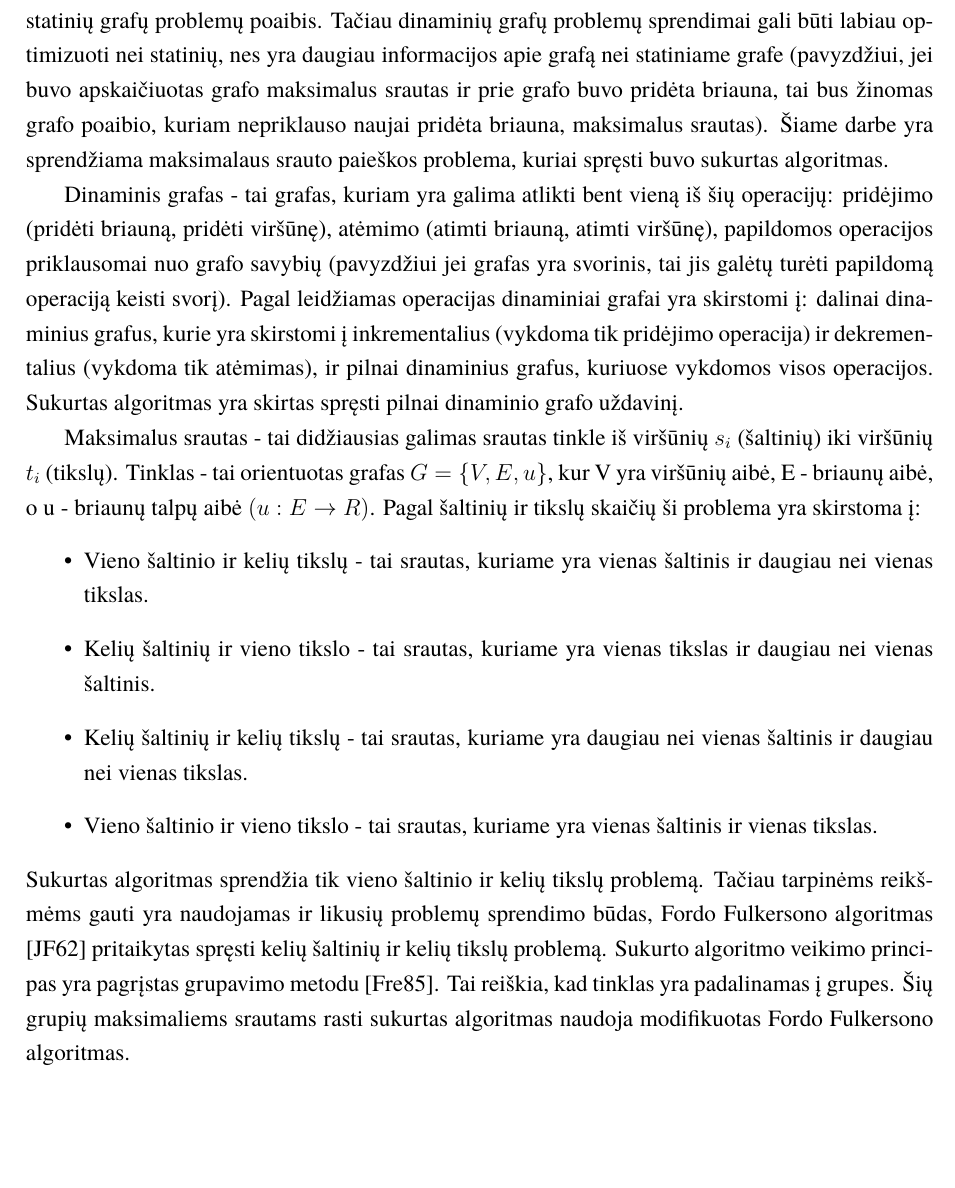
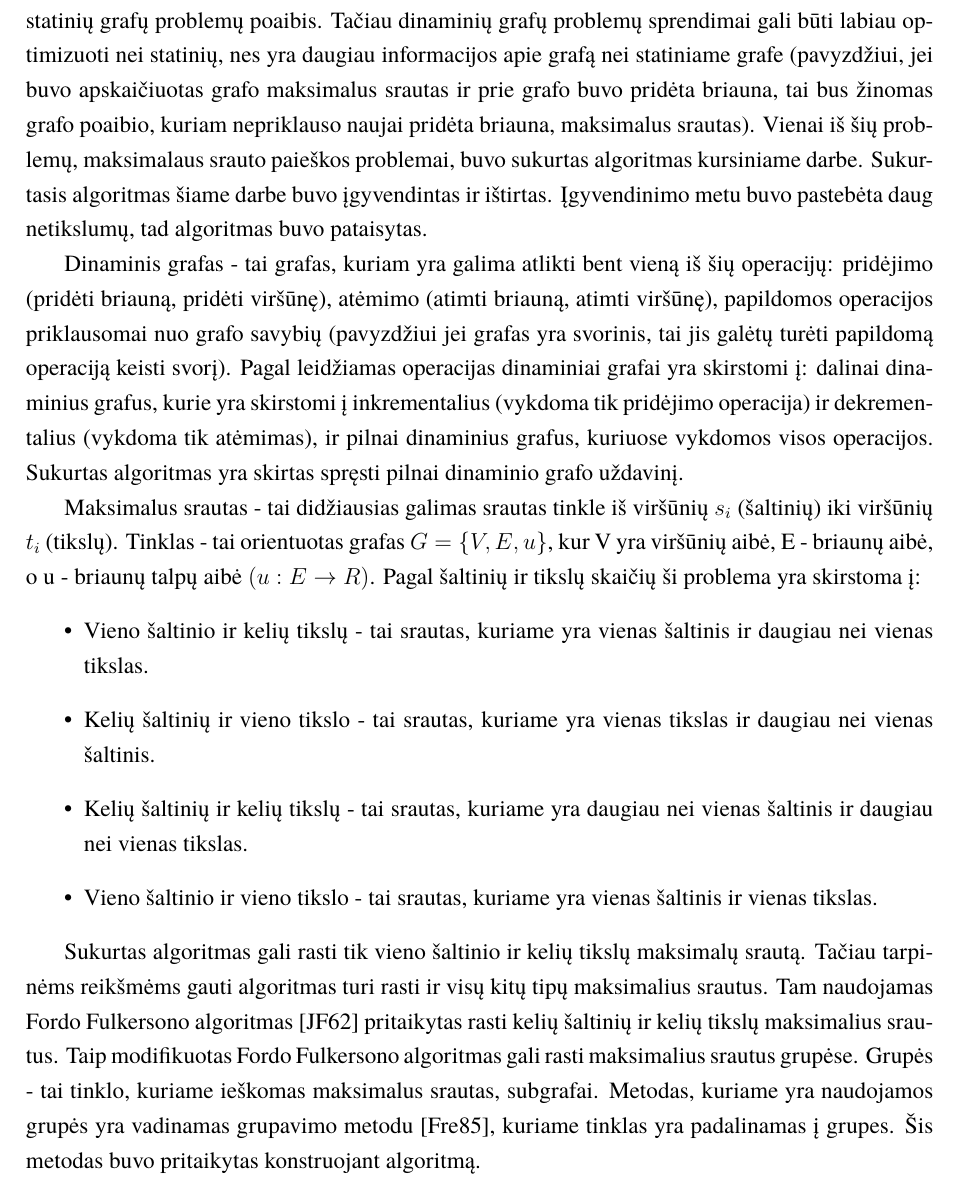
Before and after one commit to AleksasVaitulevicius/bachelors, a LaTeX document (latex/bakalaurinis.tex, which reads latex/ivadas.tex): part of page 7 of 23, cut so that both start at the same text, the shorter picture padded with empty space. Compiled offline with XeLaTeX; a missing font is replaced by an installed copy or a similar font.

Commit message:
introduction updated

```diff
--- a/latex/ivadas.tex
+++ b/latex/ivadas.tex
@@ -1,4 +1,4 @@
-Paskutiniuose dviejuose dešimtmečiuose yra plačiai domimasi algoritmais skirtais spręsti įvairias problemas dinaminiuose grafuose. Šių problemų sprendimai optimizuoja tokias sritis kaip: komunikacijos tinklus, VLSI kūrimą, kompiuterinę grafiką \cite{DynamicGraphs, DGA} Šios problemos yra statinių grafų problemų poaibis. Tačiau dinaminių grafų problemų sprendimai gali būti labiau optimizuoti nei statinių, nes yra daugiau informacijos apie grafą nei statiniame grafe (pavyzdžiui, jei buvo apskaičiuotas grafo maksimalus srautas ir prie grafo buvo pridėta briauna, tai bus žinomas grafo poaibio, kuriam nepriklauso naujai pridėta briauna, maksimalus srautas). Šiame darbe yra sprendžiama maksimalaus srauto paieškos problema, kuriai spręsti buvo sukurtas algoritmas.
+Paskutiniuose dviejuose dešimtmečiuose yra plačiai domimasi algoritmais skirtais spręsti įvairias problemas dinaminiuose grafuose. Šių problemų sprendimai optimizuoja tokias sritis kaip: komunikacijos tinklus, VLSI kūrimą, kompiuterinę grafiką \cite{DynamicGraphs, DGA} Šios problemos yra statinių grafų problemų poaibis. Tačiau dinaminių grafų problemų sprendimai gali būti labiau optimizuoti nei statinių, nes yra daugiau informacijos apie grafą nei statiniame grafe (pavyzdžiui, jei buvo apskaičiuotas grafo maksimalus srautas ir prie grafo buvo pridėta briauna, tai bus žinomas grafo poaibio, kuriam nepriklauso naujai pridėta briauna, maksimalus srautas). Vienai iš šių problemų, maksimalaus srauto paieškos problemai, buvo sukurtas algoritmas kursiniame darbe. Sukurtasis algoritmas šiame darbe buvo  įgyvendintas ir ištirtas. Įgyvendinimo metu buvo pastebėta daug netikslumų, tad algoritmas buvo pataisytas.
 
 Dinaminis grafas - tai grafas, kuriam yra galima atlikti bent vieną iš šių operacijų: pridėjimo (pridėti briauną, pridėti viršūnę), atėmimo (atimti briauną, atimti viršūnę), papildomos operacijos priklausomai nuo grafo savybių (pavyzdžiui jei grafas yra svorinis, tai jis galėtų turėti papildomą operaciją keisti svorį). Pagal leidžiamas operacijas dinaminiai grafai yra skirstomi į: dalinai dinaminius grafus, kurie yra skirstomi į inkrementalius (vykdoma tik pridėjimo operacija) ir dekrementalius (vykdoma tik atėmimas), ir pilnai dinaminius grafus, kuriuose vykdomos visos operacijos. Sukurtas algoritmas yra skirtas spręsti pilnai dinaminio grafo uždavinį.
 
@@ -9,7 +9,8 @@ Maksimalus srautas - tai didžiausias galimas srautas tinkle iš viršūnių $s_
 	\item Kelių šaltinių ir kelių tikslų  - tai srautas, kuriame yra daugiau nei vienas šaltinis ir daugiau nei vienas tikslas.
 	\item Vieno šaltinio ir vieno tikslo - tai srautas, kuriame yra vienas šaltinis ir vienas tikslas.
 \end{itemize}
-Sukurtas algoritmas sprendžia tik vieno šaltinio ir kelių tikslų problemą. Tačiau tarpinėms reikšmėms gauti yra naudojamas ir likusių problemų sprendimo būdas, Fordo Fulkersono algoritmas  \cite{FiN} pritaikytas spręsti kelių šaltinių ir kelių tikslų problemą. Sukurto algoritmo veikimo principas yra pagrįstas grupavimo metodu \cite{DSfUoMST}. Tai reiškia, kad tinklas yra padalinamas į grupes. Šių grupių maksimaliems srautams rasti sukurtas algoritmas naudoja modifikuotas Fordo Fulkersono algoritmas.
+
+Sukurtas algoritmas gali rasti  tik vieno šaltinio ir kelių tikslų maksimalų srautą. Tačiau tarpinėms reikšmėms gauti algoritmas turi rasti ir visų kitų tipų maksimalius srautus. Tam naudojamas Fordo Fulkersono algoritmas  \cite{FiN} pritaikytas rasti kelių šaltinių ir kelių tikslų maksimalius srautus. Taip modifikuotas Fordo Fulkersono algoritmas gali rasti maksimalius srautus grupėse. Grupės - tai tinklo, kuriame ieškomas maksimalus srautas, subgrafai. Metodas, kuriame yra naudojamos grupės yra vadinamas grupavimo metodu \cite{DSfUoMST}, kuriame tinklas yra padalinamas į grupes. Šis metodas buvo pritaikytas konstruojant algoritmą.
 
 Sukurto algoritmo korektiškumui įrodyti reikia pateikti formalų įrodymą. Tačiau formalus įrodymas yra sudėtingas procesas. Todėl verta ištirti algoritmo korektišką veikimą naudojantis empiriniais tyrimais prieš formalų įrodymą. Šie tyrimai suteikia galimybę lengvai nustatyti ar sukurtas algoritmas veikia nekorektiškai. Jei empiriniais tyrimais yra nustatomas nekorektiškas algoritmo veikimas, tai reiškia, kad formalus įrodymas yra neprasmingas. Tad šiame darbe yra atliekami empiriniai tyrimai, o ne formalus įrodymas. Taip pat nėra nustatyta ar sukurtas algoritmas yra efektyvesnis už algoritmą randantį maksimalų srautą statiniame tinkle. Jei sukurtas algoritmas nėra efektyvesnis, tai jo formalus įrodymas yra neprasmingas, nes algoritmai skirti statiniams grafams, gali būti pritaikyti ir dinaminiams. Tad algoritmai, skirti dinaminiams grafams, yra naudojami tik tuo atveju jei jie yra efektyvesni už algoritmus, skirtus statiniams grafams.
 
```
Also changed, not shown: latex/bakalaurinis.pdf, latex/ivadas.tex (2 more changed lines), 4 other files.
